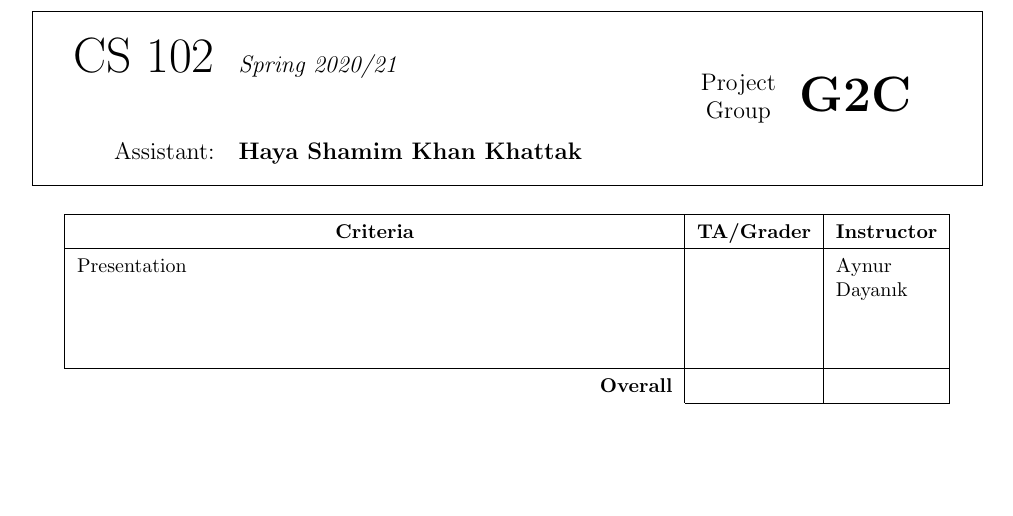
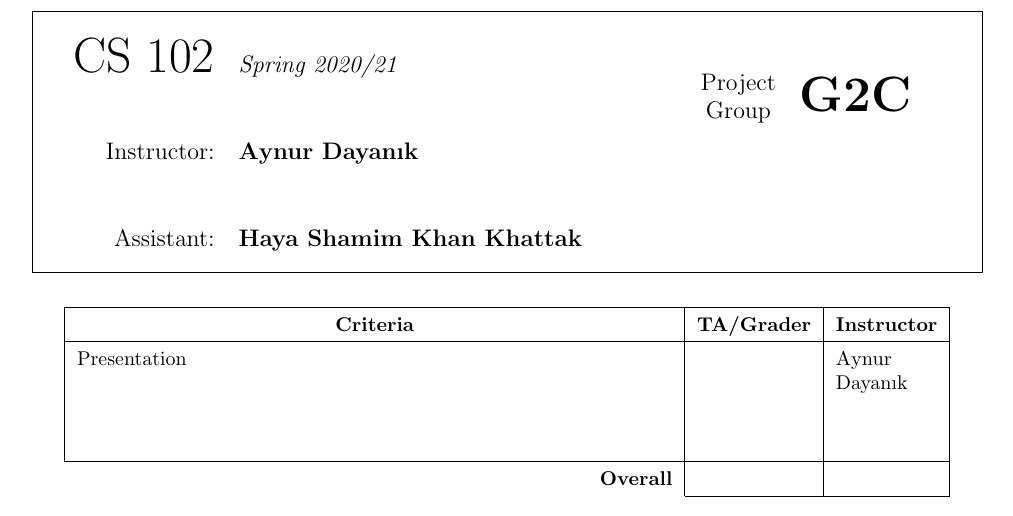
Before and after one commit to cs102-project/LabConnect, a LaTeX document (doc/report-template-attempt.tex): part of page 1 of 2 before the commit and part of page 1 of 3 after it, cut so that both start at the same text, the shorter picture padded with empty space. Compiled offline with pdfLaTeX.

Commit message:
Added instructor name to the template

```diff
--- a/doc/report-template-attempt.tex
+++ b/doc/report-template-attempt.tex
@@ -42,6 +42,7 @@
         \begin{tabular}{ | >{\raggedleft\arraybackslash}m{3cm} l >{\raggedleft\arraybackslash}m{3cm} m{3cm} | }
             \hline
             \Huge CS 102 & \textit{Spring 2020/21} & \multirow{2}{*}{\makecell{Project\\Group}} & \multirow{2}{*}{\textbf{\Huge G2C}} \\
+            Instructor: & \textbf{Aynur Dayanık} & & \\
             Assistant: & \textbf{Haya Shamim Khan Khattak} & & \\
             \hline
         \end{tabular}
```
Also changed, not shown: doc/report-template-attempt.pdf.
